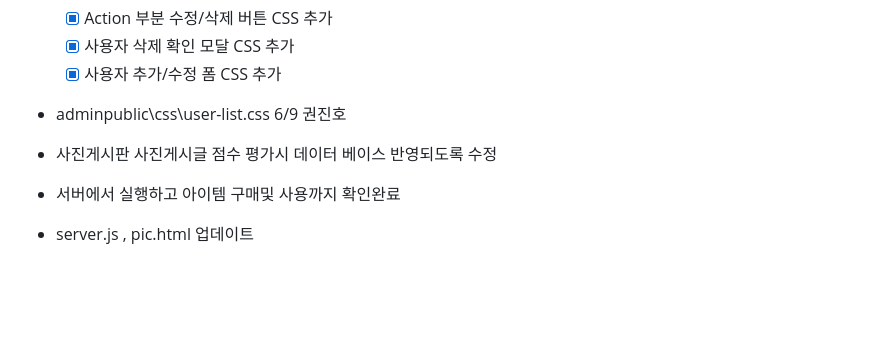
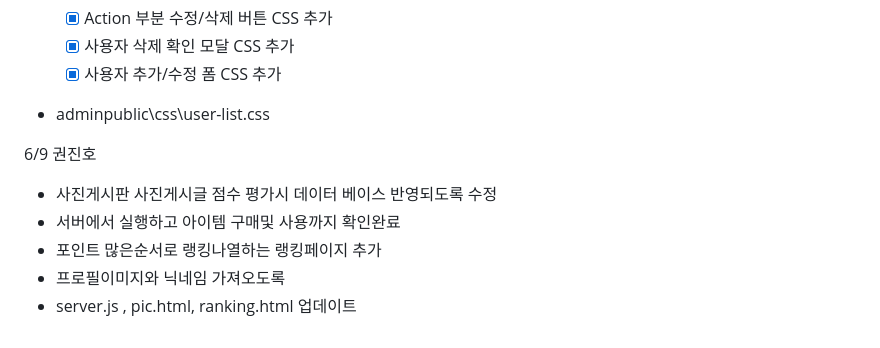
Before and after one commit to hoonZeee/MiniGamz, a Markdown page: readme.md, the part around the change. Drawn GitHub-style; blank space fills up the shorter version.

```diff
--- a/readme.md
+++ b/readme.md
@@ -258,7 +258,10 @@ admin site : localhost:3000/admin<br/>
    - [x] 사용자 추가/수정 폼 CSS 추가
 
  - adminpublic\css\user-list.css
+
 6/9 권진호<br/>
 - 사진게시판 사진게시글 점수 평가시 데이터 베이스 반영되도록 수정
 - 서버에서 실행하고 아이템 구매및 사용까지 확인완료
-- server.js , pic.html 업데이트
+- 포인트 많은순서로 랭킹나열하는 랭킹페이지 추가
+- 프로필이미지와 닉네임 가져오도록
+- server.js , pic.html, ranking.html 업데이트
```
